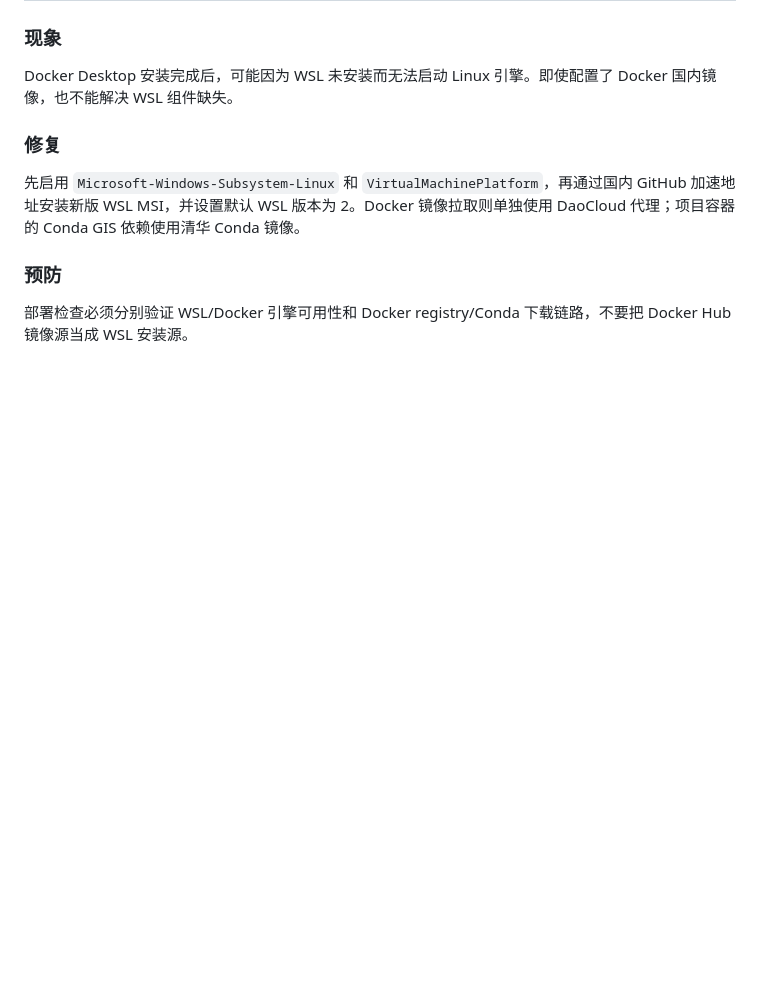
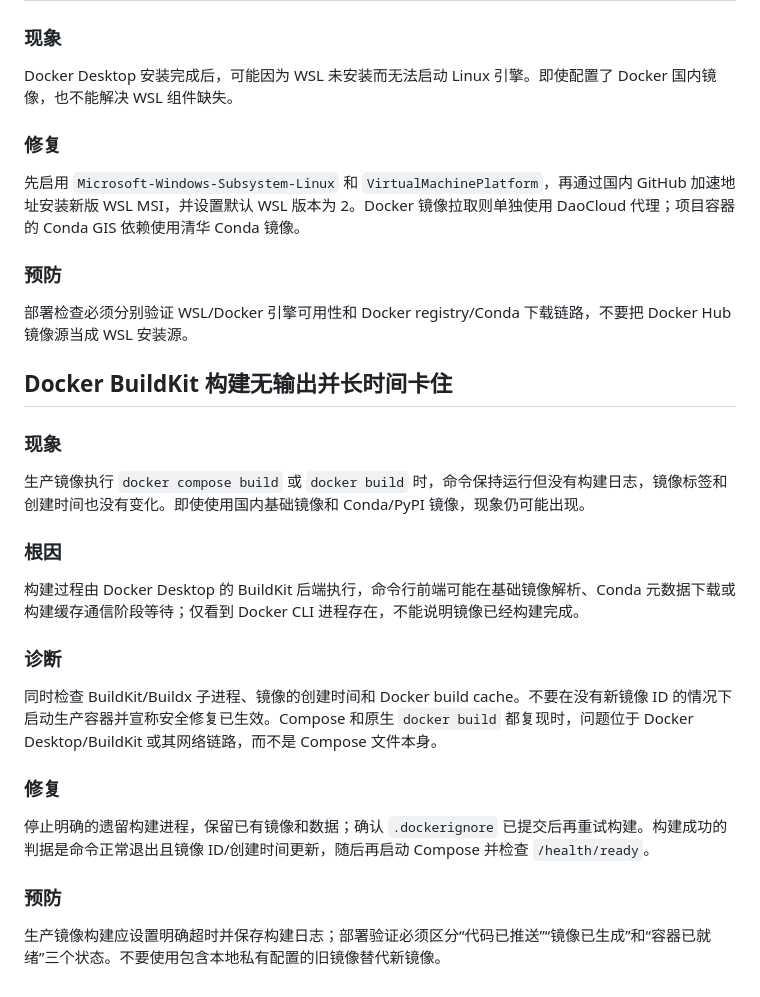
Before and after one commit to Serate/spatial-agent, a Markdown page: docs/agent-development-issues.md, the part around the change. Drawn GitHub-style; blank space fills up the shorter version.

Commit message:
docs: record Docker BuildKit build hang

```diff
--- a/docs/agent-development-issues.md
+++ b/docs/agent-development-issues.md
@@ -852,3 +852,25 @@ Docker Desktop 安装完成后，可能因为 WSL 未安装而无法启动 Linux
 ### 预防
 
 部署检查必须分别验证 WSL/Docker 引擎可用性和 Docker registry/Conda 下载链路，不要把 Docker Hub 镜像源当成 WSL 安装源。
+
+## Docker BuildKit 构建无输出并长时间卡住
+
+### 现象
+
+生产镜像执行 `docker compose build` 或 `docker build` 时，命令保持运行但没有构建日志，镜像标签和创建时间也没有变化。即使使用国内基础镜像和 Conda/PyPI 镜像，现象仍可能出现。
+
+### 根因
+
+构建过程由 Docker Desktop 的 BuildKit 后端执行，命令行前端可能在基础镜像解析、Conda 元数据下载或构建缓存通信阶段等待；仅看到 Docker CLI 进程存在，不能说明镜像已经构建完成。
+
+### 诊断
+
+同时检查 BuildKit/Buildx 子进程、镜像的创建时间和 Docker build cache。不要在没有新镜像 ID 的情况下启动生产容器并宣称安全修复已生效。Compose 和原生 `docker build` 都复现时，问题位于 Docker Desktop/BuildKit 或其网络链路，而不是 Compose 文件本身。
+
+### 修复
+
+停止明确的遗留构建进程，保留已有镜像和数据；确认 `.dockerignore` 已提交后再重试构建。构建成功的判据是命令正常退出且镜像 ID/创建时间更新，随后再启动 Compose 并检查 `/health/ready`。
+
+### 预防
+
+生产镜像构建应设置明确超时并保存构建日志；部署验证必须区分“代码已推送”“镜像已生成”和“容器已就绪”三个状态。不要使用包含本地私有配置的旧镜像替代新镜像。
```
